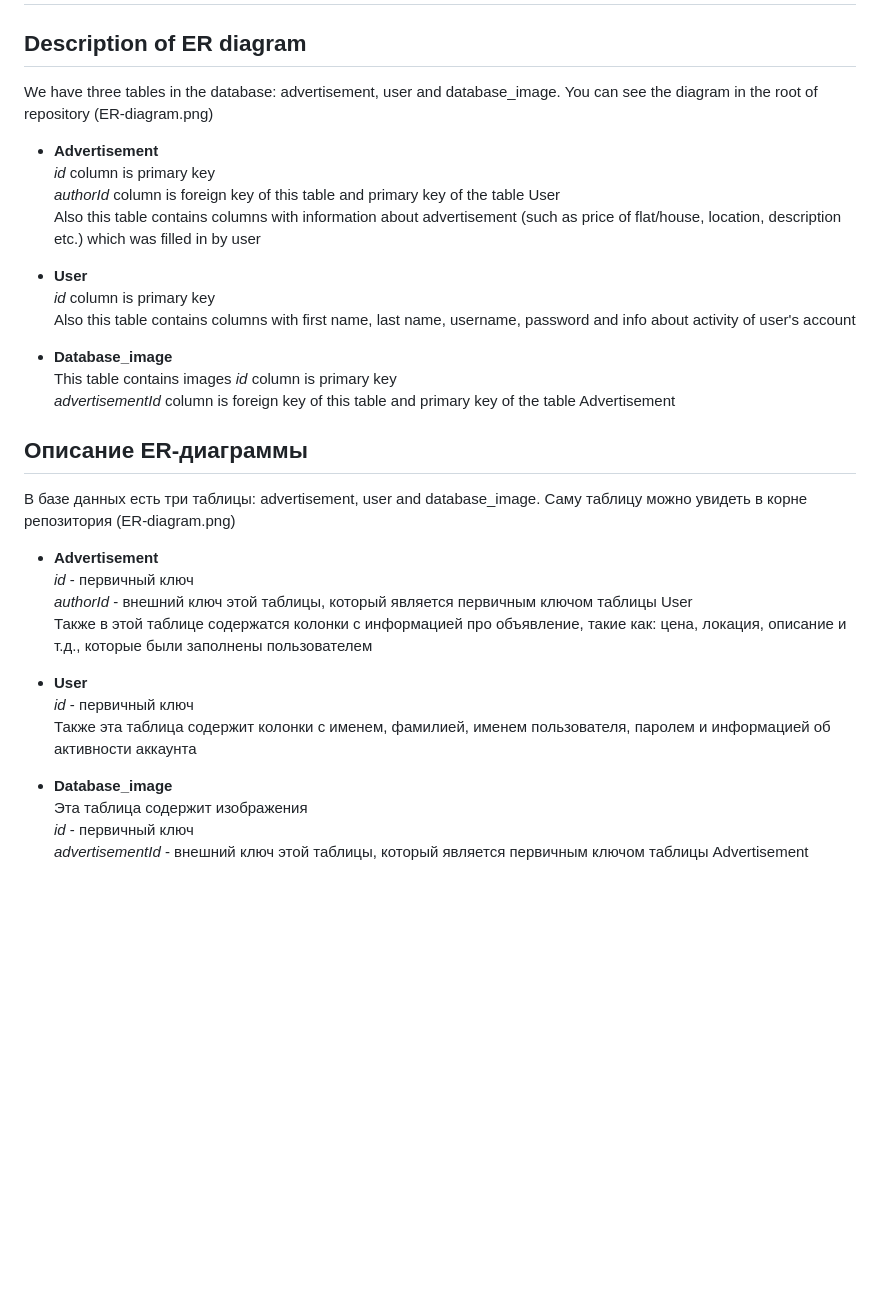
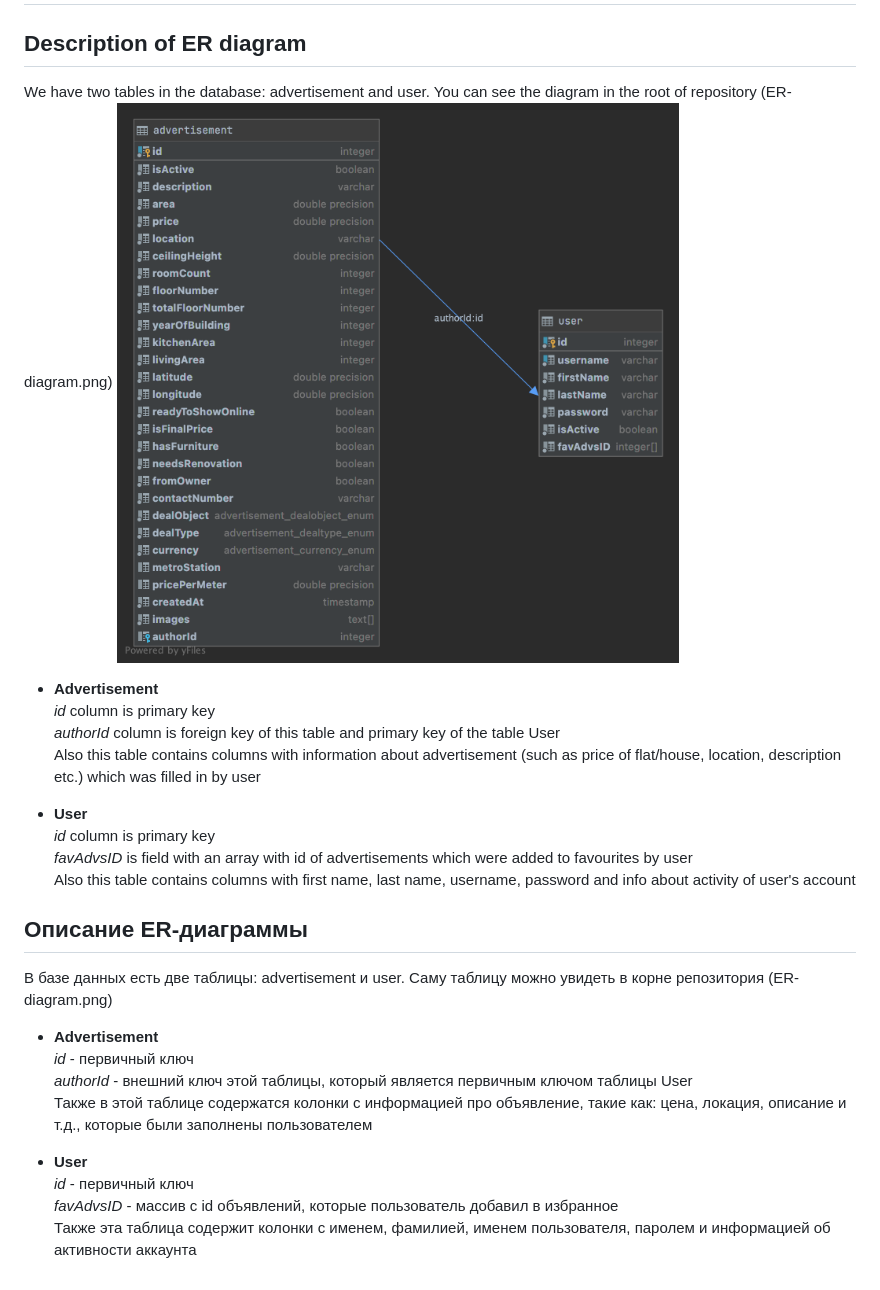
Before and after one commit to mileniummi/y22-Course-work, a Markdown page: README.md, the part around the change. Drawn GitHub-style; pictures changed too: ER-diagram.png; blank space fills up the shorter version.

Commit message:
added description/documentation for advertisement and changed ER-diagram and README

```diff
--- a/README.md
+++ b/README.md
@@ -76,25 +76,23 @@ Nest is [MIT licensed](LICENSE).
 
 ## Description of ER diagram
 
-We have three tables in the database: advertisement, user and database_image. You can see the diagram in the root of repository (ER-diagram.png)
+We have two tables in the database: advertisement and user. You can see the diagram in the root of repository (ER-diagram.png)
+![ER-diagram.png](ER-diagram.png)
 
 - **Advertisement**
 *id* column is primary key
 *authorId* column is foreign key of this table and primary key of the table User
 Also this table contains columns with information about advertisement (such as price of flat/house, location, description etc.) which was filled in by user
 
+
 - **User**
 *id* column is primary key
+*favAdvsID* is field with an array with id of advertisements which were added to favourites by user
 Also this table contains columns with first name, last name, username, password and info about activity of user's account
-
-- **Database_image**
-This table contains images
-*id* column is primary key
-*advertisementId* column is foreign key of this table and primary key of the table Advertisement
 
 ## Описание ER-диаграммы
 
-В базе данных есть три таблицы: advertisement, user and database_image. Саму таблицу можно увидеть в корне репозитория (ER-diagram.png)
+В базе данных есть две таблицы: advertisement и user. Саму таблицу можно увидеть в корне репозитория (ER-diagram.png)
 
 - **Advertisement**
 *id* - первичный ключ
@@ -103,9 +101,5 @@ This table contains images
 
 - **User**
 *id* - первичный ключ
+*favAdvsID* - массив с id объявлений, которые пользователь добавил в избранное
 Также эта таблица содержит колонки с именем, фамилией, именем пользователя, паролем и информацией об активности аккаунта
-
-- **Database_image**
-Эта таблица содержит изображения
-*id* - первичный ключ
-*advertisementId* - внешний ключ этой таблицы, который является первичным ключом таблицы Advertisement
```
Also changed, not shown: 3 other files.
